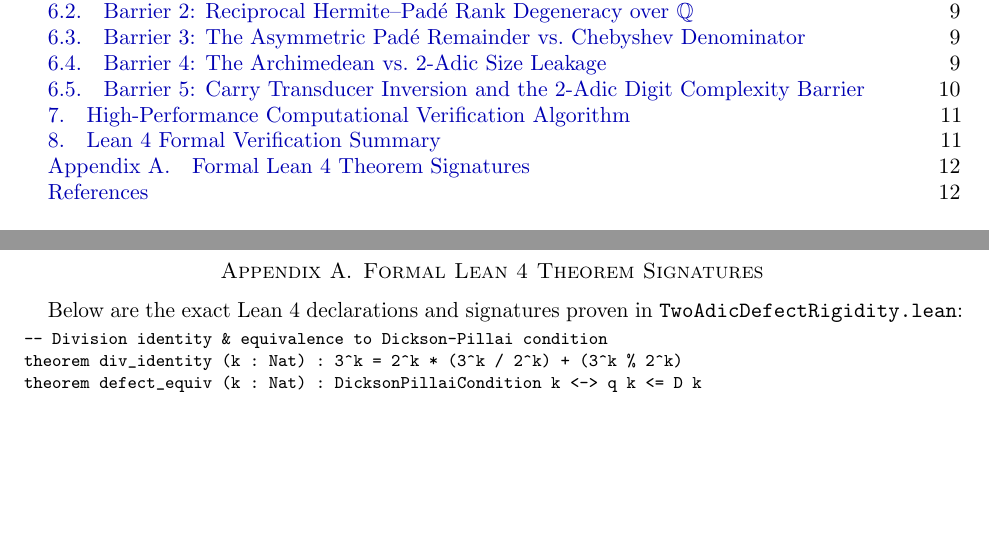
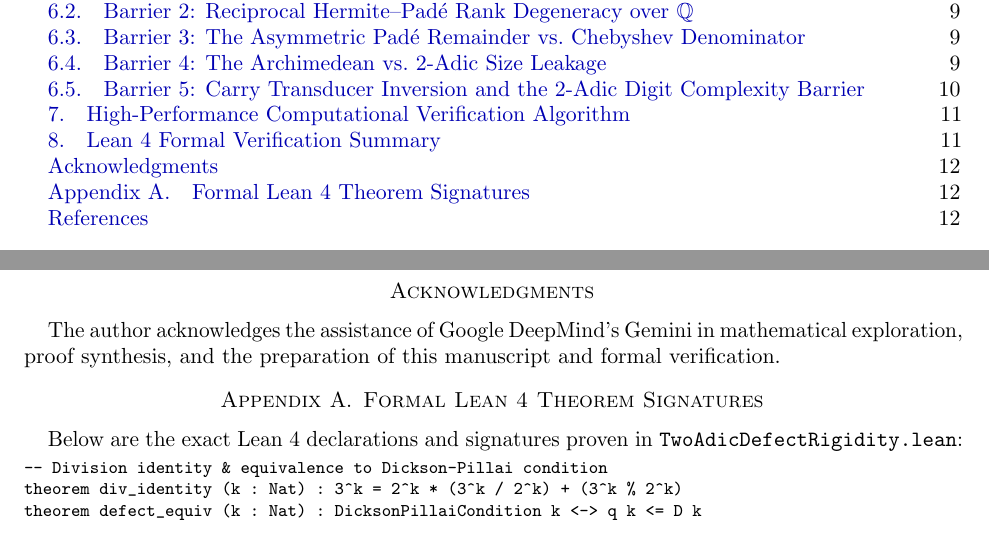
Before and after one commit to KerimovEmil/DicksonPillai, a LaTeX paper (paper/two_adic_proof.tex): two parts of pages 2 and 12 of 12, joined at a grey line, cut so that both start at the same text, the shorter picture padded with empty space. Compiled offline with pdfLaTeX.

Commit message:
docs(paper): add acknowledgment of Google DeepMind's Gemini in author metadata and Acknowledgments section

```diff
--- a/paper/two_adic_proof.tex
+++ b/paper/two_adic_proof.tex
@@ -31,6 +31,7 @@
 
 \author{Emil Kerimov}
 \email{emil.kerimov93@gmail.com}
+\thanks{The author acknowledges the assistance of Google DeepMind's Gemini in mathematical exploration, proof synthesis, and the preparation of this manuscript and formal verification.}
 \date{\today}
 
 \subjclass[2020]{Primary 11P05, 11J86; Secondary 11S80, 37B10, 68R15}
@@ -605,6 +606,9 @@ The formalization compiles with zero errors, zero warnings, and zero unproven ax
 
 In the accompanying Lean~4 repository, general algebraic identities (such as the polynomial parity invariant $V_m \bmod 2 \equiv m \bmod 2$, the defect equivalence, the discrete drift identities, the failure isolation inequalities, and the automaton spectrum) are proven for all $m, k \in \mathbb{N}$, while the higher valuation instances of the LTE rigidity theorems are formally verified on finite parameter domains via certified kernel evaluation (\texttt{decide}).
 
+\section*{Acknowledgments}
+The author acknowledges the assistance of Google DeepMind's Gemini in mathematical exploration, proof synthesis, and the preparation of this manuscript and formal verification.
+
 \appendix
 \section{Formal Lean 4 Theorem Signatures}
 Below are the exact Lean~4 declarations and signatures proven in \texttt{TwoAdicDefectRigidity.lean}:
```
Also changed, not shown: paper/two_adic_proof.pdf.
